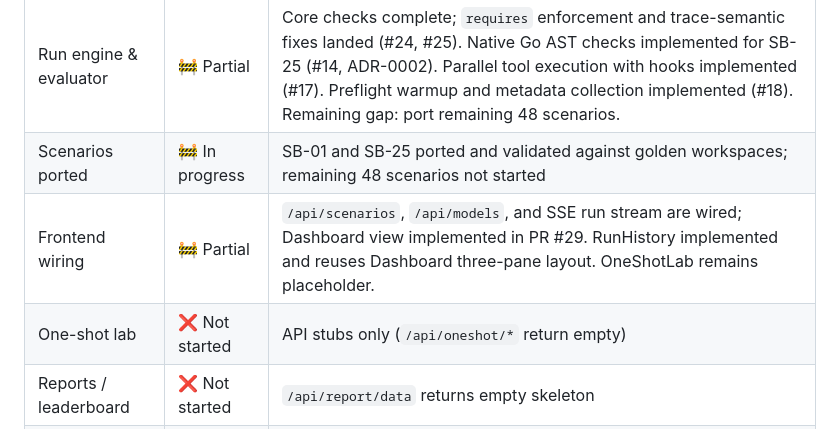
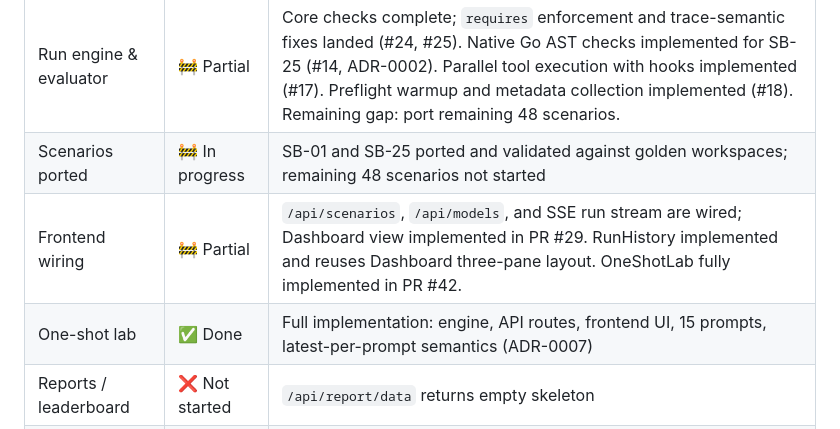
Before and after one commit to timmersuk/scaffold-bench-go, a Markdown page: ROADMAP.md, the part around one of its changes. Drawn GitHub-style.

Commit message:
docs: update roadmap - One-Shot Lab complete

```diff
--- a/ROADMAP.md
+++ b/ROADMAP.md
@@ -16,8 +16,8 @@ A single-binary Go + Vite port of [scaffold-bench](https://github.com/1337hero/s
 | Scenario manifest schema | ✅ Done | `docs/design/scenario-manifest.md`, YAML/JSON loader, Go evaluator interface |
 | Run engine & evaluator | 🚧 Partial | Core checks complete; `requires` enforcement and trace-semantic fixes landed (#24, #25). Native Go AST checks implemented for SB-25 (#14, ADR-0002). Parallel tool execution with hooks implemented (#17). Preflight warmup and metadata collection implemented (#18). Remaining gap: port remaining 48 scenarios. |
 | Scenarios ported | 🚧 In progress | SB-01 and SB-25 ported and validated against golden workspaces; remaining 48 scenarios not started |
-| Frontend wiring | 🚧 Partial | `/api/scenarios`, `/api/models`, and SSE run stream are wired; Dashboard view implemented in PR #29. RunHistory implemented and reuses Dashboard three-pane layout. OneShotLab remains placeholder. |
-| One-shot lab | ❌ Not started | API stubs only (`/api/oneshot/*` return empty) |
+| Frontend wiring | 🚧 Partial | `/api/scenarios`, `/api/models`, and SSE run stream are wired; Dashboard view implemented in PR #29. RunHistory implemented and reuses Dashboard three-pane layout. OneShotLab fully implemented in PR #42. |
+| One-shot lab | ✅ Done | Full implementation: engine, API routes, frontend UI, 15 prompts, latest-per-prompt semantics (ADR-0007) |
 | Reports / leaderboard | ❌ Not started | `/api/report/data` returns empty skeleton |
 | Frontend tests | ❌ Missing | No Vitest / React Testing Library setup |
 
```
Also changed, not shown: other parts of ROADMAP.md (+1 -1 lines).
